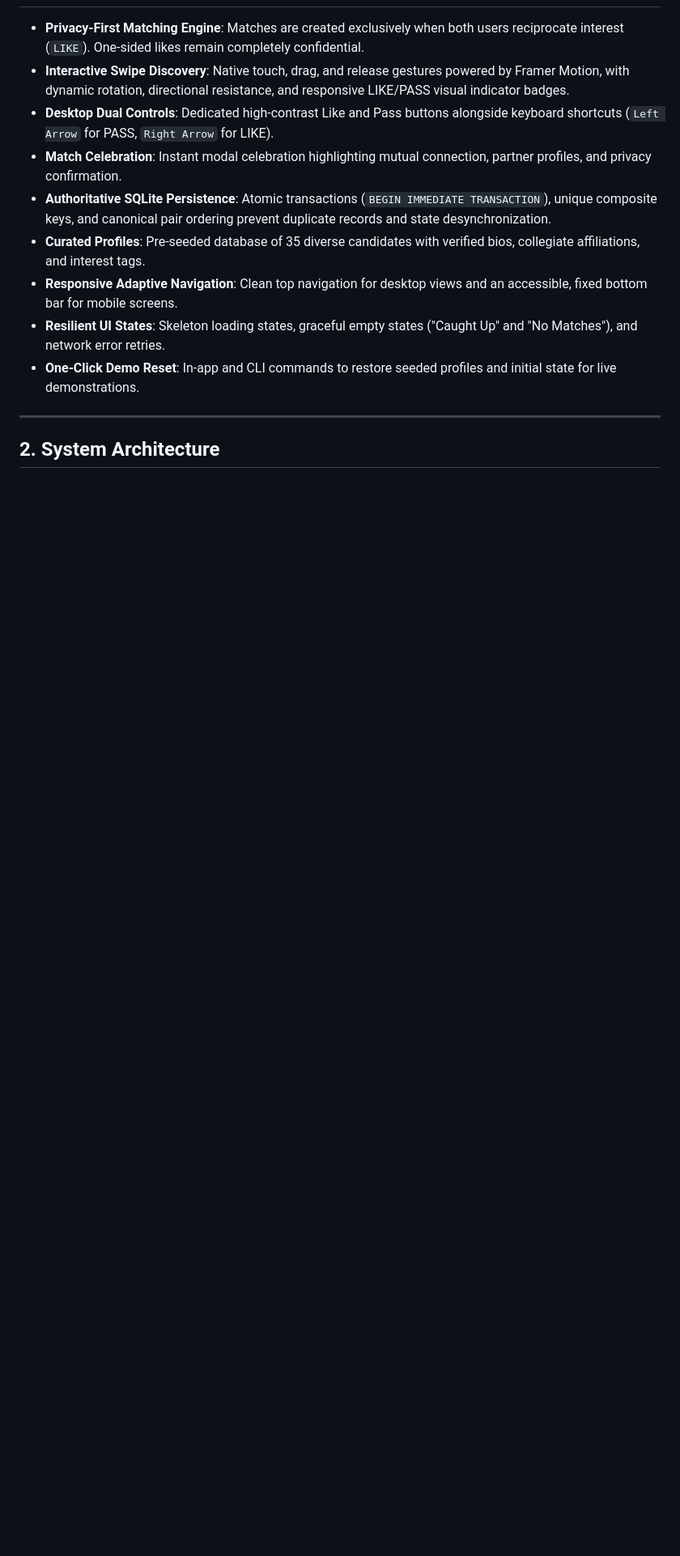
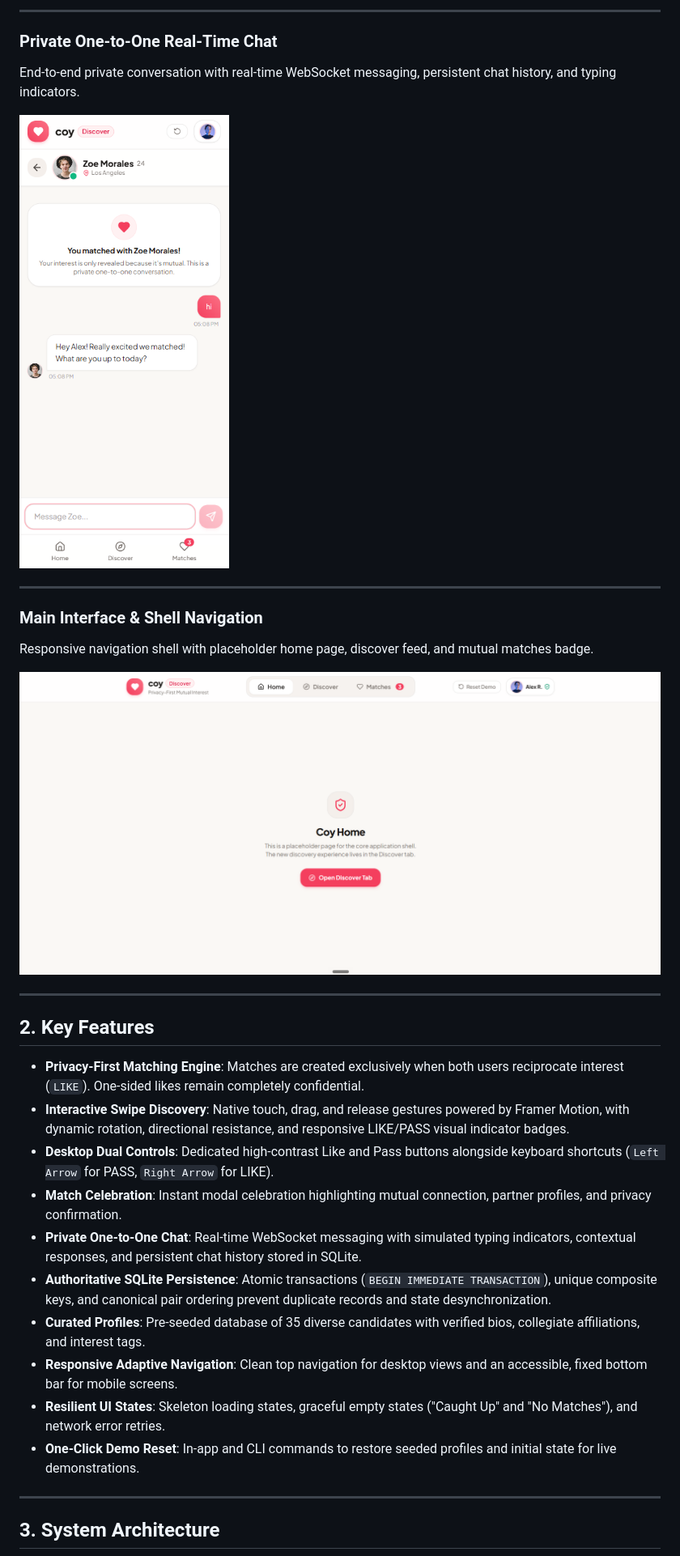
Before and after one commit to Kavya-kakkar/Coy_discover-, a Markdown page: README.md, the part around one of its changes. Shown at 81% size. Drawn GitHub-style; pictures changed too: Images/Chat UI.png (added), Images/Main Interface.png (added); blank space fills up the shorter version.

Commit message:
Add UI screenshots to README and update documentation

````diff
--- a/README.md
+++ b/README.md
@@ -12,8 +25,26 @@ Unlike conventional dating platforms that monetize or leak one-sided interest vi
+---
+
+### Private One-to-One Real-Time Chat
+End-to-end private conversation with real-time WebSocket messaging, persistent chat history, and typing indicators.
+
+![Chat UI](Images/Chat%20UI.png)
+
+---
+
+### Main Interface & Shell Navigation
+Responsive navigation shell with placeholder home page, discover feed, and mutual matches badge.
+
+![Main Interface](Images/Main%20Interface.png)
+
+---
+
+## 2. Key Features
 
 - **Privacy-First Matching Engine**: Matches are created exclusively when both users reciprocate interest (`LIKE`). One-sided likes remain completely confidential.
 - **Interactive Swipe Discovery**: Native touch, drag, and release gestures powered by Framer Motion, with dynamic rotation, directional resistance, and responsive LIKE/PASS visual indicator badges.
 - **Desktop Dual Controls**: Dedicated high-contrast Like and Pass buttons alongside keyboard shortcuts (`Left Arrow` for PASS, `Right Arrow` for LIKE).
 - **Match Celebration**: Instant modal celebration highlighting mutual connection, partner profiles, and privacy confirmation.
+- **Private One-to-One Chat**: Real-time WebSocket messaging with simulated typing indicators, contextual responses, and persistent chat history stored in SQLite.
 - **Authoritative SQLite Persistence**: Atomic transactions (`BEGIN IMMEDIATE TRANSACTION`), unique composite keys, and canonical pair ordering prevent duplicate records and state desynchronization.
 - **Curated Profiles**: Pre-seeded database of 35 diverse candidates with verified bios, collegiate affiliations, and interest tags.
 - **Responsive Adaptive Navigation**: Clean top navigation for desktop views and an accessible, fixed bottom bar for mobile screens.
@@ -22,7 +53,7 @@ Unlike conventional dating platforms that monetize or leak one-sided interest vi
 
 ---
 
-## 2. System Architecture
+## 3. System Architecture
 
 ```mermaid
 flowchart TD
````
Also changed, not shown: other parts of README.md (+110 -54 lines), Images/Discover.png (added), Images/Matching.png (added).
